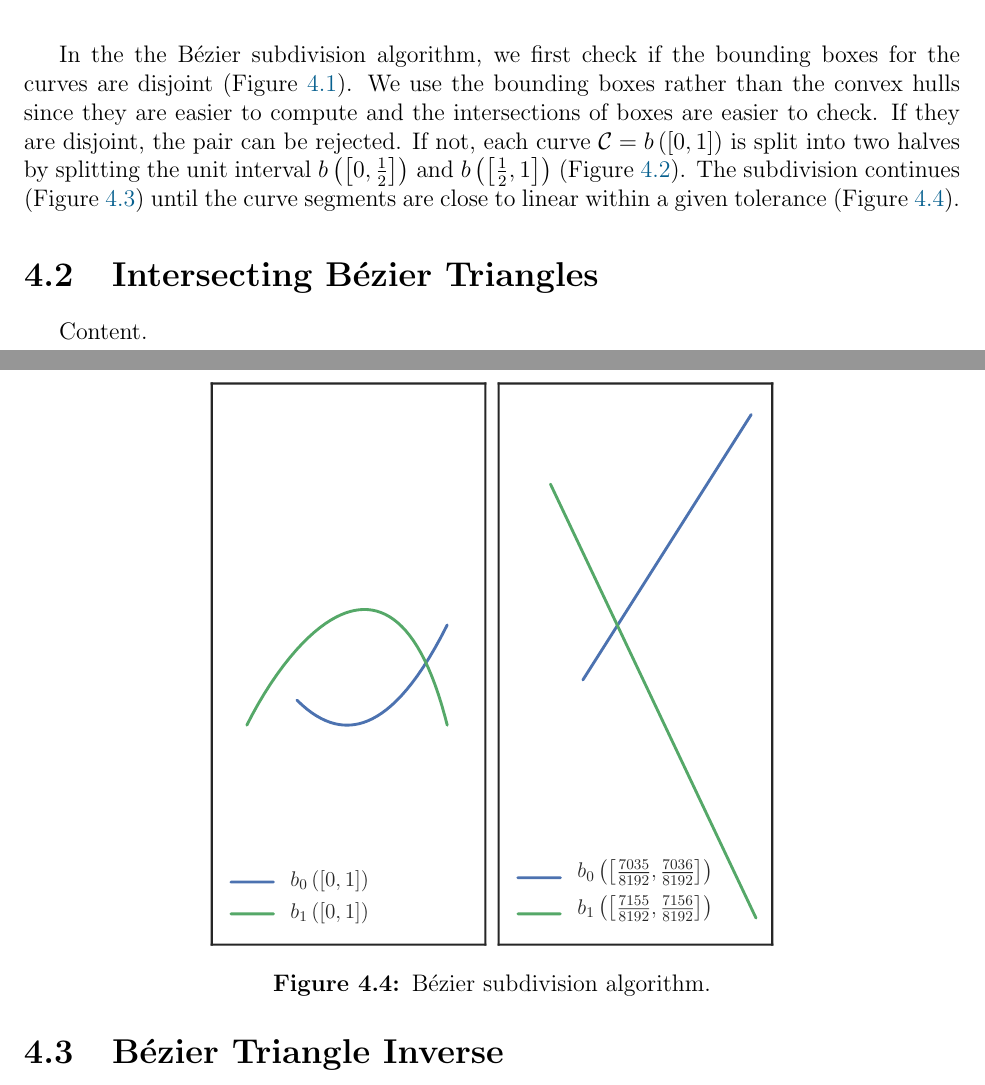
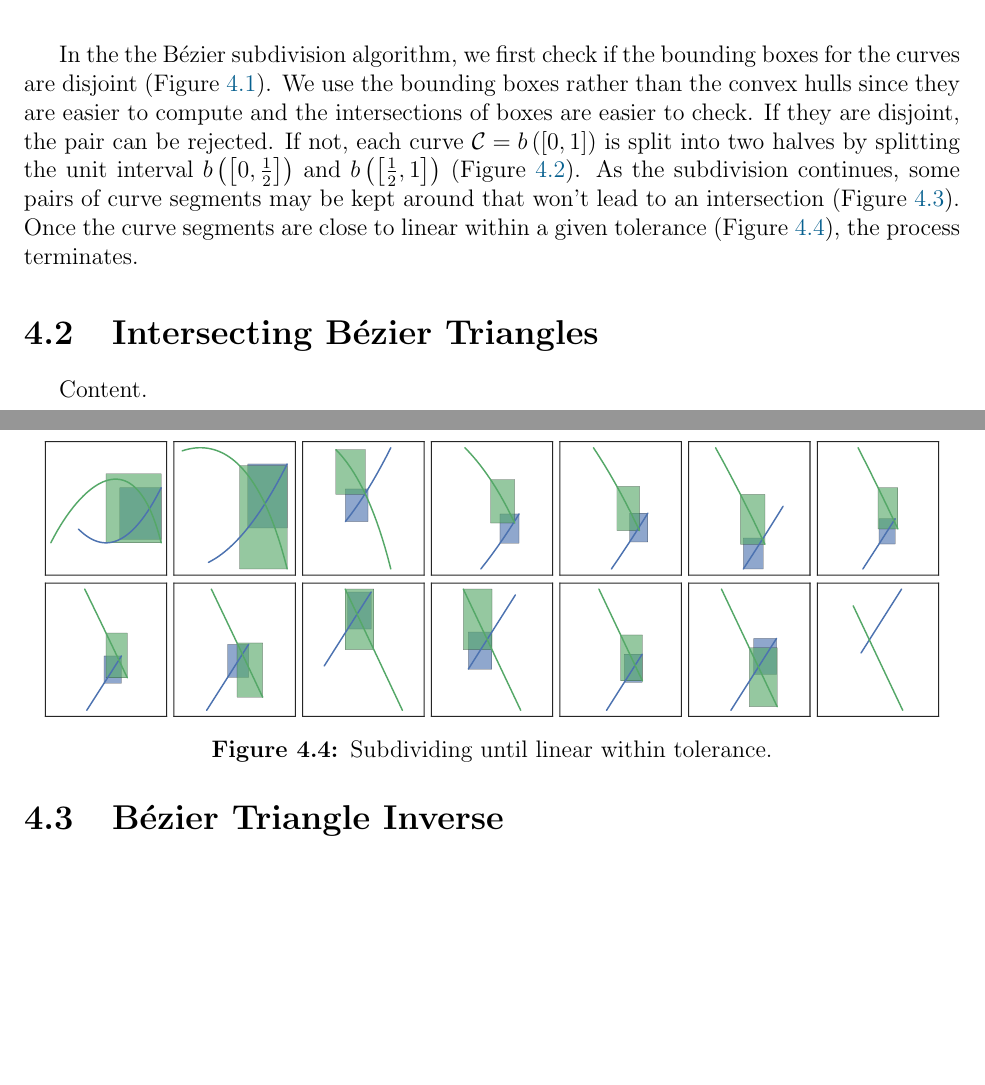
Before and after one commit to dhermes/phd-thesis, a LaTeX thesis (doc/thesis.tex, which reads doc/bezier-intersection.tex): two parts of pages 23 and 24 of 47, joined at a grey line, cut so that both start at the same text, the shorter picture padded with empty space. Compiled offline with pdfLaTeX.

Commit message:
Changing up the `subdivision_linearized.pdf` image.

```diff
--- a/doc/bezier-intersection.tex
+++ b/doc/bezier-intersection.tex
@@ -38,10 +38,12 @@ If they are disjoint, the pair can be rejected. If not, each curve
 \(\mathcal{C} = b\left(\left[0, 1\right]\right)\) is split into two halves
 by splitting the unit interval \(b\left(\left[0, \frac{1}{2}\right]\right)\)
 and \(b\left(\left[\frac{1}{2}, 1\right]\right)\)
-(Figure~\ref{fig:bezier-curve-subdivision}). The subdivision continues
-(Figure~\ref{fig:bezier-subdivision-process}) until
-the curve segments are close to linear within a given tolerance
-(Figure~\ref{fig:bezier-subdivision-linearized}).
+(Figure~\ref{fig:bezier-curve-subdivision}). As the subdivision continues,
+some pairs of curve segments may be kept around that won't lead to an
+intersection (Figure~\ref{fig:bezier-subdivision-process}).
+Once the curve segments are close to linear within a given tolerance
+(Figure~\ref{fig:bezier-subdivision-linearized}), the process
+terminates.
 
 \begin{figure}
   \includegraphics[width=0.9375\textwidth]{../images/curved-mesh/subdivide_curve.pdf}
@@ -58,9 +60,9 @@ the curve segments are close to linear within a given tolerance
 \end{figure}
 
 \begin{figure}
-  \includegraphics[width=0.625\textwidth]{../images/curved-mesh/subdivision_linearized.pdf}
+  \includegraphics[width=0.96875\textwidth]{../images/curved-mesh/subdivision_linearized.pdf}
   \centering
-  \caption{B\'{e}zier subdivision algorithm.}
+  \caption{Subdividing until linear within tolerance.}
   \label{fig:bezier-subdivision-linearized}
 \end{figure}
 
```
Also changed, not shown: doc/thesis.pdf, images/curved-mesh/subdivision_linearized.pdf, 1 other file.
